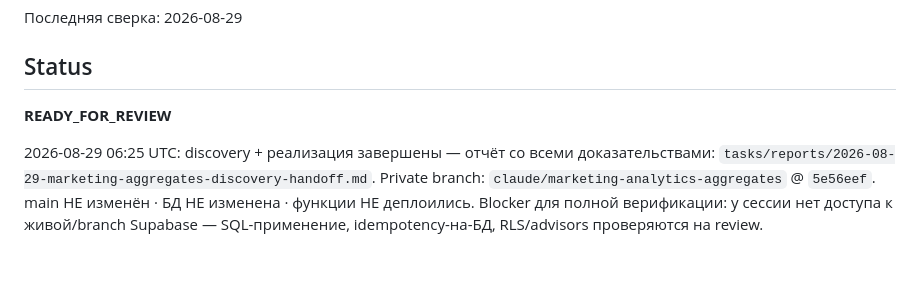
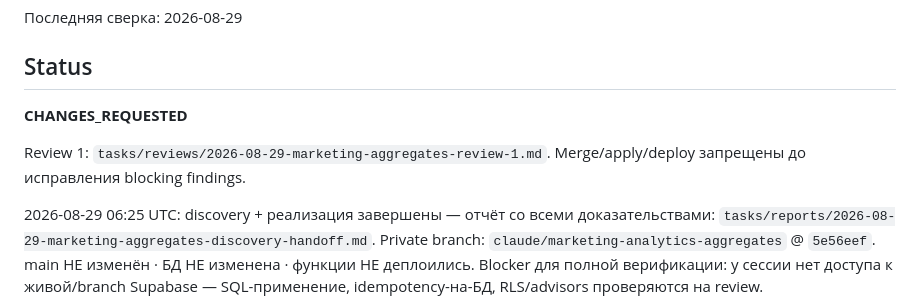
Before and after one commit to lalianamen/licena-docs, a Markdown page: tasks/MARKETING_ANALYTICS_DAILY_AGGREGATES.md, the part around the change. Drawn GitHub-style; blank space fills up the shorter version.

Commit message:
tasks: request marketing aggregates changes

```diff
--- a/tasks/MARKETING_ANALYTICS_DAILY_AGGREGATES.md
+++ b/tasks/MARKETING_ANALYTICS_DAILY_AGGREGATES.md
@@ -4,7 +4,10 @@
 
 ## Status
 
-**READY_FOR_REVIEW**
+**CHANGES_REQUESTED**
+
+Review 1: `tasks/reviews/2026-08-29-marketing-aggregates-review-1.md`.
+Merge/apply/deploy запрещены до исправления blocking findings.
 
 2026-08-29 06:25 UTC: discovery + реализация завершены — отчёт со всеми
 доказательствами: `tasks/reports/2026-08-29-marketing-aggregates-discovery-handoff.md`.
```
